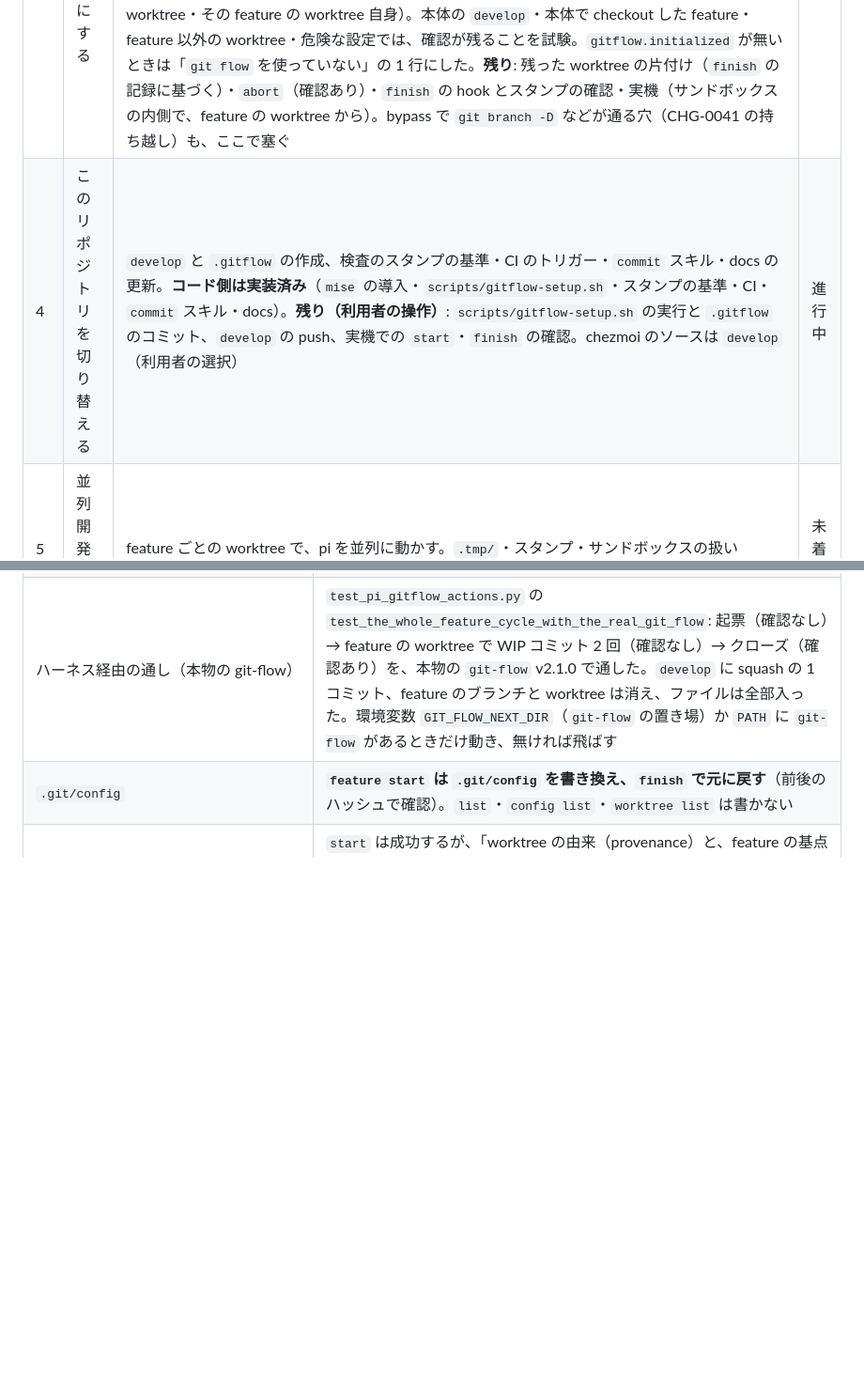
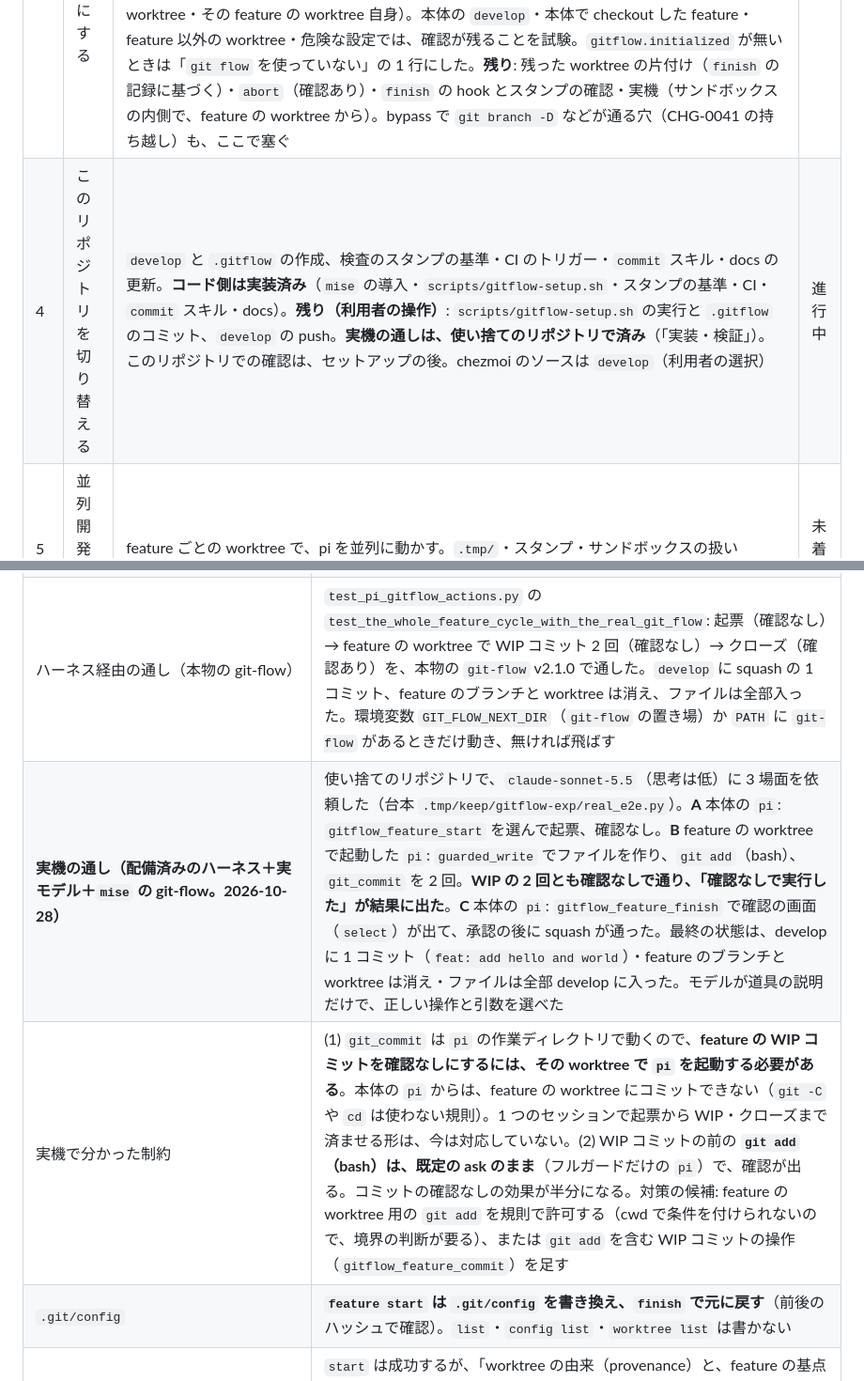
Before and after one commit to applejxd/dotfiles, a Markdown page: docs/change/0047-gitflow.md, 2 parts joined by grey strips. Shown at 94% size. GitHub-like rendering; blank space fills up the shorter version.

Commit message:
docs: record the real-model run of a whole feature cycle in CHG-0047
- Motivation: the cycle was only tested with a fake model and a fake or source-tree harness
- Change: the case records a run with the deployed harness, a real model and the mise git-flow: start and two WIP commits without a confirmation, finish with one
- Change: it also records two limits: a WIP commit needs pi started in the feature worktree, and git add in bash still asks
- Impact: docs only; the choice for the git add friction is left to the user

```diff
--- a/docs/change/0047-gitflow.md
+++ b/docs/change/0047-gitflow.md
@@ -21,7 +21,7 @@
 | 1 | 設計の前提を実測で確かめる | 使い捨てのリポジトリで、`git flow` の実体・サンドボックス内での動作・ネットワークと push に当たる操作を確かめる（下の「実装・検証」） | 完了 |
 | 2 | 許可の形を決める | 固定の引数の表（`[[pi.actions]]` の拡張）か、規則の許可か。承認の要否。素の `git` の branch 等は、既定の ask のまま、指示で `git flow` へ誘導する。`review` に見せる | 未着手 |
 | 3 | AI が使える形にする | **第 1 単位（実装済み）**: implementer と worker の `shell_deny` に `git flow`・`git-flow`（bash の直接の実行を、bypass でも拒否）。判定の正解データ（golden）に `start`・`finish`・`list`・`integrate`・`publish` の例を追加。**第 2 単位（実装済み）**: `harness/gitflow.ts`（名前の検証・実効設定の安全プロファイル・固定の引数）、`gitflow-ops.ts`（`start` と `finish` の preview と事前の検査）、`gitflow_feature_start`（確認なし。コードの許可リスト）と `gitflow_feature_finish`（確認あり）の操作と、生成器の `featurename` 型・`confirm`・非ファイルの `text`。試験: `test_pi_gitflow.py`（表）、`test_pi_gitflow_actions.py`（偽の `git-flow` を使う統合 16 件）。**第 3 単位（実装済み）**: feature の worktree の中の WIP コミットの確認の省略（(b)。`isFeatureWorktreeCommit`。条件は、実効設定が安全・`feature/*` のブランチ・linked worktree・その feature の worktree 自身）。本体の `develop`・本体で checkout した feature・feature 以外の worktree・危険な設定では、確認が残ることを試験。`gitflow.initialized` が無いときは「`git flow` を使っていない」の 1 行にした。**残り**: 残った worktree の片付け（`finish` の記録に基づく）・`abort`（確認あり）・`finish` の hook とスタンプの確認・実機（サンドボックスの内側で、feature の worktree から）。bypass で `git branch -D` などが通る穴（CHG-0041 の持ち越し）も、ここで塞ぐ | 未着手 |
-| 4 | このリポジトリを切り替える | `develop` と `.gitflow` の作成、検査のスタンプの基準・CI のトリガー・`commit` スキル・docs の更新。**コード側は実装済み**（`mise` の導入・`scripts/gitflow-setup.sh`・スタンプの基準・CI・`commit` スキル・docs）。**残り（利用者の操作）**: `scripts/gitflow-setup.sh` の実行と `.gitflow` のコミット、`develop` の push、実機での `start`・`finish` の確認。chezmoi のソースは `develop`（利用者の選択） | 進行中 |
+| 4 | このリポジトリを切り替える | `develop` と `.gitflow` の作成、検査のスタンプの基準・CI のトリガー・`commit` スキル・docs の更新。**コード側は実装済み**（`mise` の導入・`scripts/gitflow-setup.sh`・スタンプの基準・CI・`commit` スキル・docs）。**残り（利用者の操作）**: `scripts/gitflow-setup.sh` の実行と `.gitflow` のコミット、`develop` の push。**実機の通しは、使い捨てのリポジトリで済み**（「実装・検証」）。このリポジトリでの確認は、セットアップの後。chezmoi のソースは `develop`（利用者の選択） | 進行中 |
 | 5 | 並列開発の運用 | feature ごとの worktree で、pi を並列に動かす。`.tmp/`・スタンプ・サンドボックスの扱い | 未着手 |
 
 状態: 未着手 / 進行中 / 完了 / 保留 / 見送り / 消滅
@@ -209,6 +209,8 @@
 | worktree 内の hook・検査 | このリポジトリの複製に `pre-commit install` し、`feature start --worktree` の worktree で docs を変えてコミット。hook は、本体の `.git/hooks`（共通）から**そのまま動き**、全て通った。検査のスタンプは、worktree ごとの git ディレクトリ（`.git/worktrees/<名前>/`）に置かれる（案件の「現在地」の調査どおり） |
 | `mise` での導入 | `mise ls-remote github:gittower/git-flow-next` で版（2.1.0 まで）を引けた。登録名は無く、`github:gittower/git-flow-next` の指定で入れる（段 4 で `mise` の設定へ 1 行足す。導入はまだしていない） |
 | ハーネス経由の通し（本物の git-flow） | `test_pi_gitflow_actions.py` の `test_the_whole_feature_cycle_with_the_real_git_flow`: 起票（確認なし）→ feature の worktree で WIP コミット 2 回（確認なし）→ クローズ（確認あり）を、本物の `git-flow` v2.1.0 で通した。`develop` に squash の 1 コミット、feature のブランチと worktree は消え、ファイルは全部入った。環境変数 `GIT_FLOW_NEXT_DIR`（`git-flow` の置き場）か `PATH` に `git-flow` があるときだけ動き、無ければ飛ばす |
+| **実機の通し（配備済みのハーネス＋実モデル＋`mise` の git-flow。2026-10-28）** | 使い捨てのリポジトリで、`claude-sonnet-5.5`（思考は低）に 3 場面を依頼した（台本 `.tmp/keep/gitflow-exp/real_e2e.py`）。**A** 本体の `pi`: `gitflow_feature_start` を選んで起票、確認なし。**B** feature の worktree で起動した `pi`: `guarded_write` でファイルを作り、`git add`（bash）、`git_commit` を 2 回。**WIP の 2 回とも確認なしで通り、「確認なしで実行した」が結果に出た**。**C** 本体の `pi`: `gitflow_feature_finish` で確認の画面（`select`）が出て、承認の後に squash が通った。最終の状態は、develop に 1 コミット（`feat: add hello and world`）・feature のブランチと worktree は消え・ファイルは全部 develop に入った。モデルが道具の説明だけで、正しい操作と引数を選べた |
+| 実機で分かった制約 | (1) `git_commit` は `pi` の作業ディレクトリで動くので、**feature の WIP コミットを確認なしにするには、その worktree で `pi` を起動する必要がある**。本体の `pi` からは、feature の worktree にコミットできない（`git -C` や `cd` は使わない規則）。1 つのセッションで起票から WIP・クローズまで済ませる形は、今は対応していない。(2) WIP コミットの前の **`git add`（bash）は、既定の ask のまま**（フルガードだけの `pi`）で、確認が出る。コミットの確認なしの効果が半分になる。対策の候補: feature の worktree 用の `git add` を規則で許可する（cwd で条件を付けられないので、境界の判断が要る）、または `git add` を含む WIP コミットの操作（`gitflow_feature_commit`）を足す |
 | `.git/config` | **`feature start` は `.git/config` を書き換え、`finish` で元に戻す**（前後のハッシュで確認）。`list`・`config list`・`worktree list` は書かない |
 | サンドボックス（Fence。`.git/config`・`.git/hooks` を denyWrite） | `start` は成功するが、「worktree の由来（provenance）と、feature の基点を記録できない」警告が出る。worktree の中のコミットは可。`finish` は成功（develop に 1 コミット、ブランチは削除）するが、**由来が無い worktree は「手作り」扱いで、ディレクトリが detached HEAD のまま残る**（`worktree list` に `(unmanaged)`）。`git worktree remove <パス>` は Fence の中で成功した |
 
```
